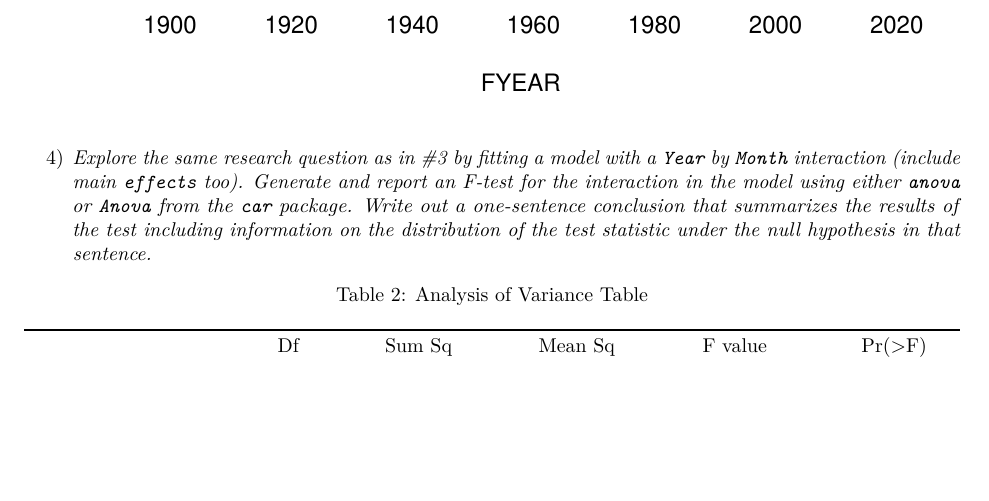
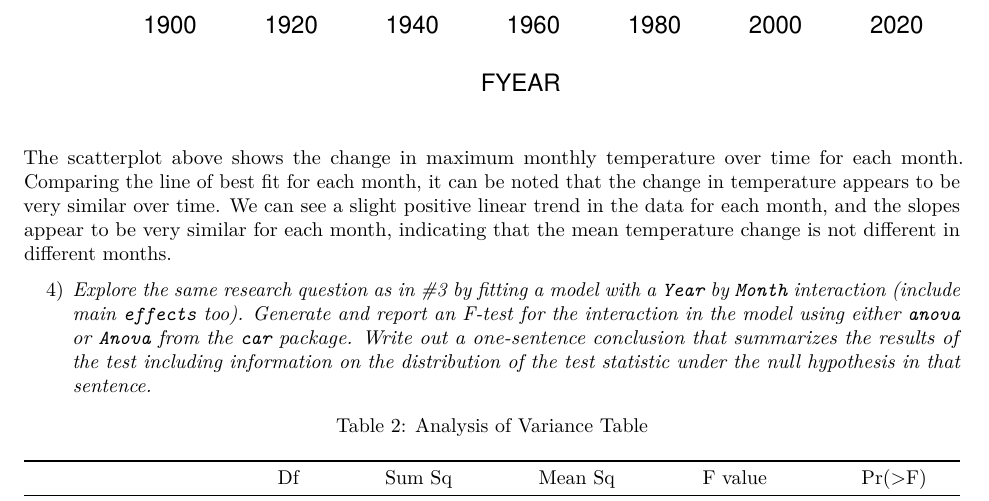
Before and after one commit to brandonfenton/stat536-hw2, an R Markdown document (HW2.Rmd): part of page 2 of 6 before the commit and part of page 2 of 7 after it, cut so that both start at the same text, the shorter picture padded with empty space. Rendered offline with R 4.5, knitr and Pandoc, then LaTeX, with nearby package versions; code that draws random numbers runs with fixed seeds of ours.

Commit message:
Number 3

````diff
--- a/HW2.Rmd
+++ b/HW2.Rmd
@@ -63,6 +63,8 @@ The model for July is $\widehat{MMXT}_t = `r coef(bzt.fit)["(Intercept)"]` + `r
 ```{r p3, echo=F, comment=NA, message=F, warning=F, cache=T}
 scatterplot(MMXT~FYEAR|MONTH,data=bozetmp,legend.plot=T,smoother=F)
 ```
+
+The scatterplot above shows the change in maximum monthly temperature over time for each month. Comparing the line of best fit for each month, it can be noted that the change in temperature appears to be very similar over time. We can see a slight positive linear trend in the data for each month, and the slopes appear to be very similar for each month, indicating that the mean temperature change is not different in different months.
 
 4) _Explore the same research question as in #3 by fitting a model with a `Year` by `Month` interaction (include main `effects` too). Generate and report an F-test for the interaction in the model using either `anova` or `Anova` from the `car` package. Write out a one-sentence conclusion that summarizes the results of the test including information on the distribution of the test statistic under the null hypothesis in that sentence._
 
````
